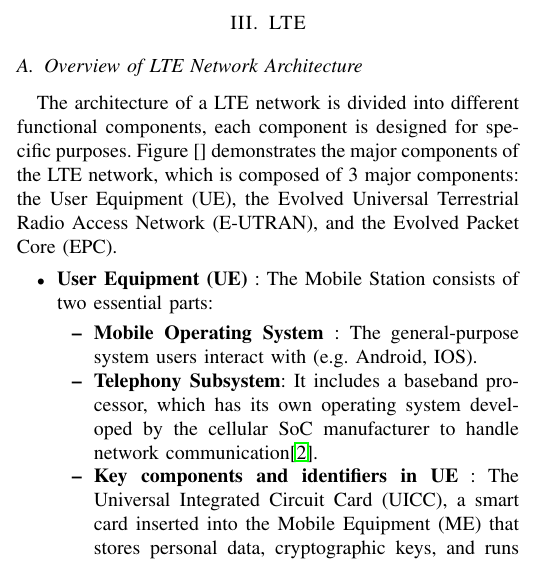
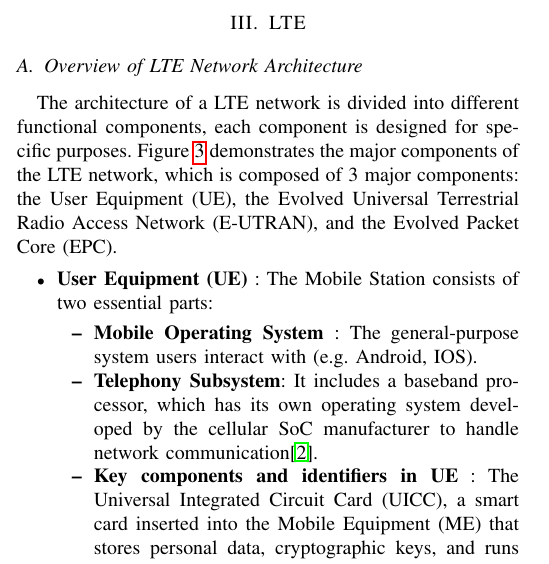
Before and after one commit to AmanBhanse/Security-Measures-in-Cellular-Networks, a LaTeX paper (main.tex): part of one column of page 3 of 6, cut so that both start at the same text. Compiled offline with pdfLaTeX.

Commit message:
figure ref in LTE

```diff
--- a/main.tex
+++ b/main.tex
@@ -155,7 +155,7 @@ The architecture of a GSM network is divided into several functional components,
 % SOURAV ---- SECTION
 \section{LTE}
 \subsection{Overview of LTE Network Architecture}
-The architecture of a LTE network is divided into different functional components, each component is designed for specific purposes. Figure [] demonstrates the major components of the LTE network, which is composed of 3 major components: the User Equipment (UE), the Evolved Universal Terrestrial Radio Access Network (E-UTRAN), and the Evolved Packet Core (EPC).
+The architecture of a LTE network is divided into different functional components, each component is designed for specific purposes. Figure \ref{fig:lte_architecture} demonstrates the major components of the LTE network, which is composed of 3 major components: the User Equipment (UE), the Evolved Universal Terrestrial Radio Access Network (E-UTRAN), and the Evolved Packet Core (EPC).
 
 
 
```
Also changed, not shown: main.tex (2 more changed lines).
